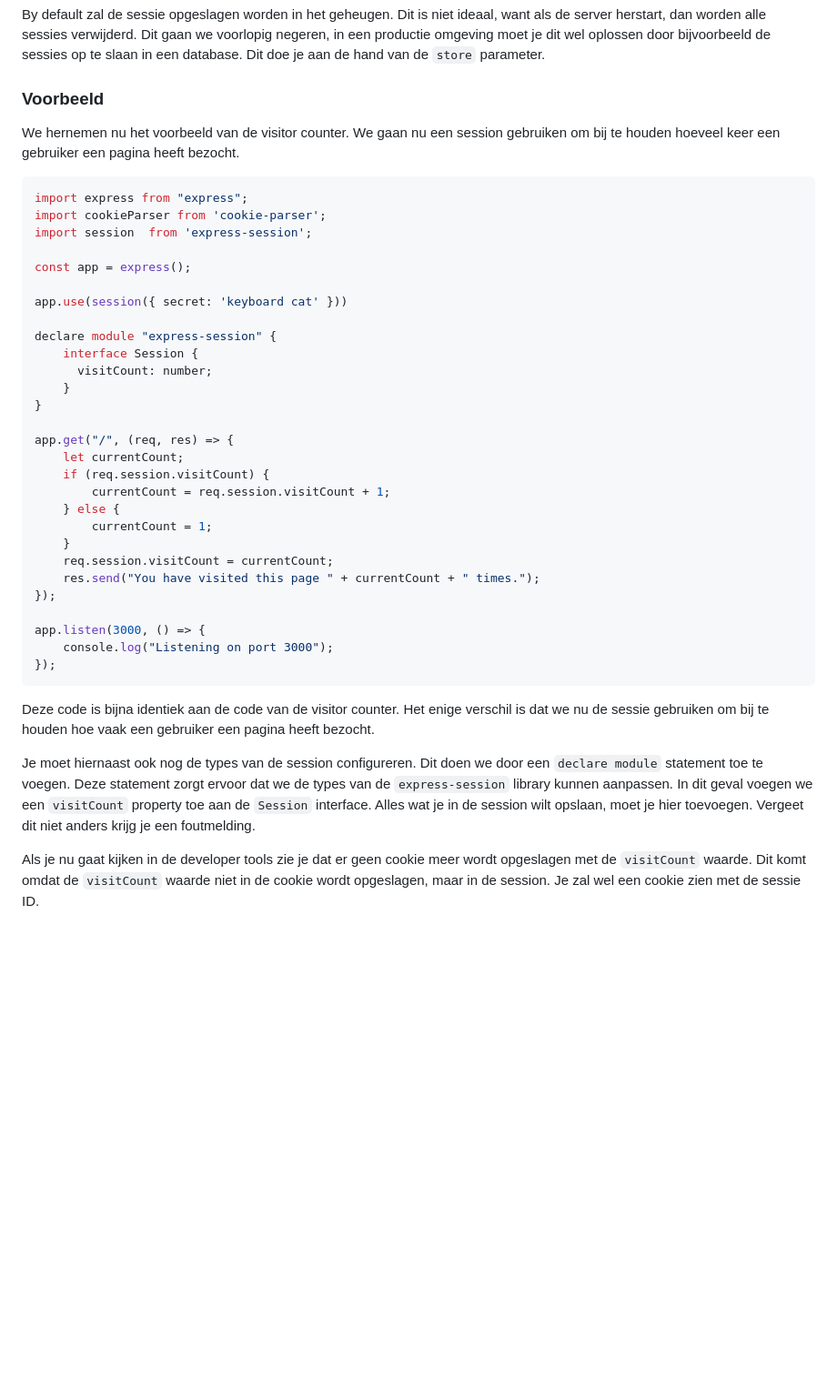
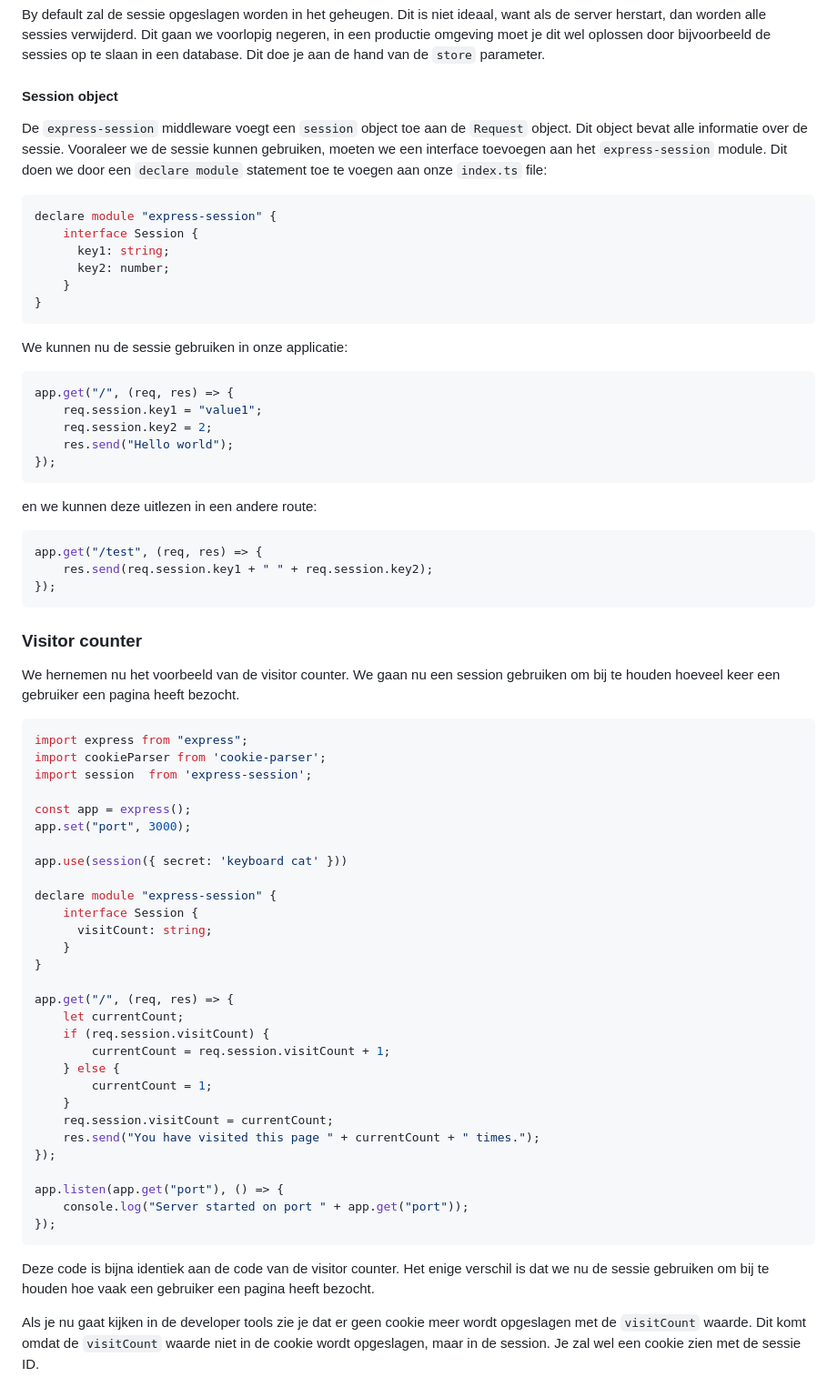
Before and after one commit to similonap/webontwikkeling-cursus, a Markdown page: express.js/cookies.md, the part around the change printed below. Shown: that part at 91% size. GitHub-like rendering; blank space fills up the shorter version.

Commit message:
Add visitorCount

````diff
--- a/express.js/cookies.md
+++ b/express.js/cookies.md
@@ -136,7 +152,38 @@ De `secret` parameter is de enige verplichte parameter. Deze parameter wordt geb
 
 By default zal de sessie opgeslagen worden in het geheugen. Dit is niet ideaal, want als de server herstart, dan worden alle sessies verwijderd. Dit gaan we voorlopig negeren, in een productie omgeving moet je dit wel oplossen door bijvoorbeeld de sessies op te slaan in een database. Dit doe je aan de hand van de `store` parameter.
 
-### Voorbeeld
+#### Session object
+
+De `express-session` middleware voegt een `session` object toe aan de `Request` object. Dit object bevat alle informatie over de sessie. Vooraleer we de sessie kunnen gebruiken, moeten we een interface toevoegen aan het `express-session` module. Dit doen we door een `declare module` statement toe te voegen aan onze `index.ts` file:
+
+```typescript
+declare module "express-session" {
+    interface Session {
+      key1: string;
+      key2: number;
+    }
+}
+```
+
+We kunnen nu de sessie gebruiken in onze applicatie:
+
+```typescript
+app.get("/", (req, res) => {
+    req.session.key1 = "value1";
+    req.session.key2 = 2;
+    res.send("Hello world");
+});
+```
+
+en we kunnen deze uitlezen in een andere route:
+
+```typescript
+app.get("/test", (req, res) => {
+    res.send(req.session.key1 + " " + req.session.key2);
+});
+```
+
+### Visitor counter
 
 We hernemen nu het voorbeeld van de visitor counter. We gaan nu een session gebruiken om bij te houden hoeveel keer een gebruiker een pagina heeft bezocht.
 
@@ -146,12 +193,13 @@ import cookieParser from 'cookie-parser';
 import session  from 'express-session';
 
 const app = express();
+app.set("port", 3000);
 
 app.use(session({ secret: 'keyboard cat' }))
 
 declare module "express-session" {
     interface Session {
-      visitCount: number;
+      visitCount: string;
     }
 }
 
@@ -166,13 +214,11 @@ app.get("/", (req, res) => {
     res.send("You have visited this page " + currentCount + " times.");
 });
 
-app.listen(3000, () => {
-    console.log("Listening on port 3000");
+app.listen(app.get("port"), () => {
+    console.log("Server started on port " + app.get("port"));
 });
 ```
 
 Deze code is bijna identiek aan de code van de visitor counter. Het enige verschil is dat we nu de sessie gebruiken om bij te houden hoe vaak een gebruiker een pagina heeft bezocht.
 
-Je moet hiernaast ook nog de types van de session configureren. Dit doen we door een `declare module` statement toe te voegen. Deze statement zorgt ervoor dat we de types van de `express-session` library kunnen aanpassen. In dit geval voegen we een `visitCount` property toe aan de `Session` interface. Alles wat je in de session wilt opslaan, moet je hier toevoegen. Vergeet dit niet anders krijg je een foutmelding.
-
 Als je nu gaat kijken in de developer tools zie je dat er geen cookie meer wordt opgeslagen met de `visitCount` waarde. Dit komt omdat de `visitCount` waarde niet in de cookie wordt opgeslagen, maar in de session. Je zal wel een cookie zien met de sessie ID.
````
Also changed, not shown: other parts of express.js/cookies.md (+16 -0 lines).
